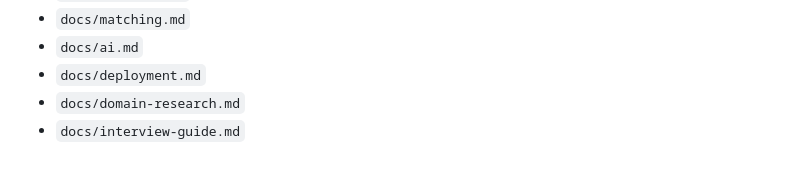
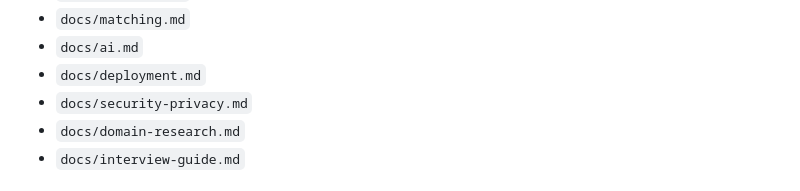
Before and after one commit to Ni-zav/tutormatch, a Markdown page: README.md, the part around the change. Rendered like a GitHub page.

Commit message:
docs: add security and privacy guidance

```diff
--- a/README.md
+++ b/README.md
@@ -147,6 +147,7 @@ More detail is in:
 - `docs/matching.md`
 - `docs/ai.md`
 - `docs/deployment.md`
+- `docs/security-privacy.md`
 - `docs/domain-research.md`
 - `docs/interview-guide.md`
 
```
Also changed, not shown: docs/security-privacy.md (added, +36 -0 lines).
